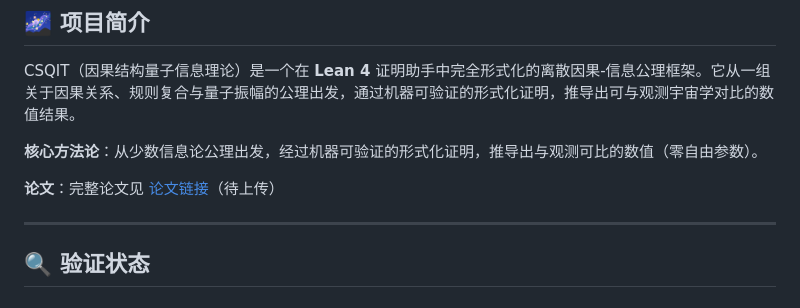
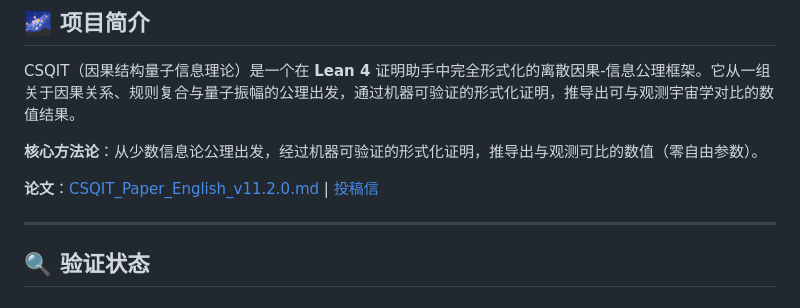
Before and after one commit to New-Beginning-Universe-Research-Group/CSQIT, a Markdown page: README.md, the part around the change. Drawn GitHub-style.

Commit message:
docs: update README with paper link, remove placeholder

```diff
--- a/README.md
+++ b/README.md
@@ -13,7 +13,7 @@ CSQIT（因果结构量子信息理论）是一个在 **Lean 4** 证明助手中
 
 **核心方法论**：从少数信息论公理出发，经过机器可验证的形式化证明，推导出与观测可比的数值（零自由参数）。
 
-**论文**：完整论文见 [论文链接](#)（待上传）
+**论文**：[CSQIT_Paper_English_v11.2.0.md](CSQIT_Paper_English_v11.2.0.md) | [投稿信](Cover_Letter.md)
 
 ---
 
```
